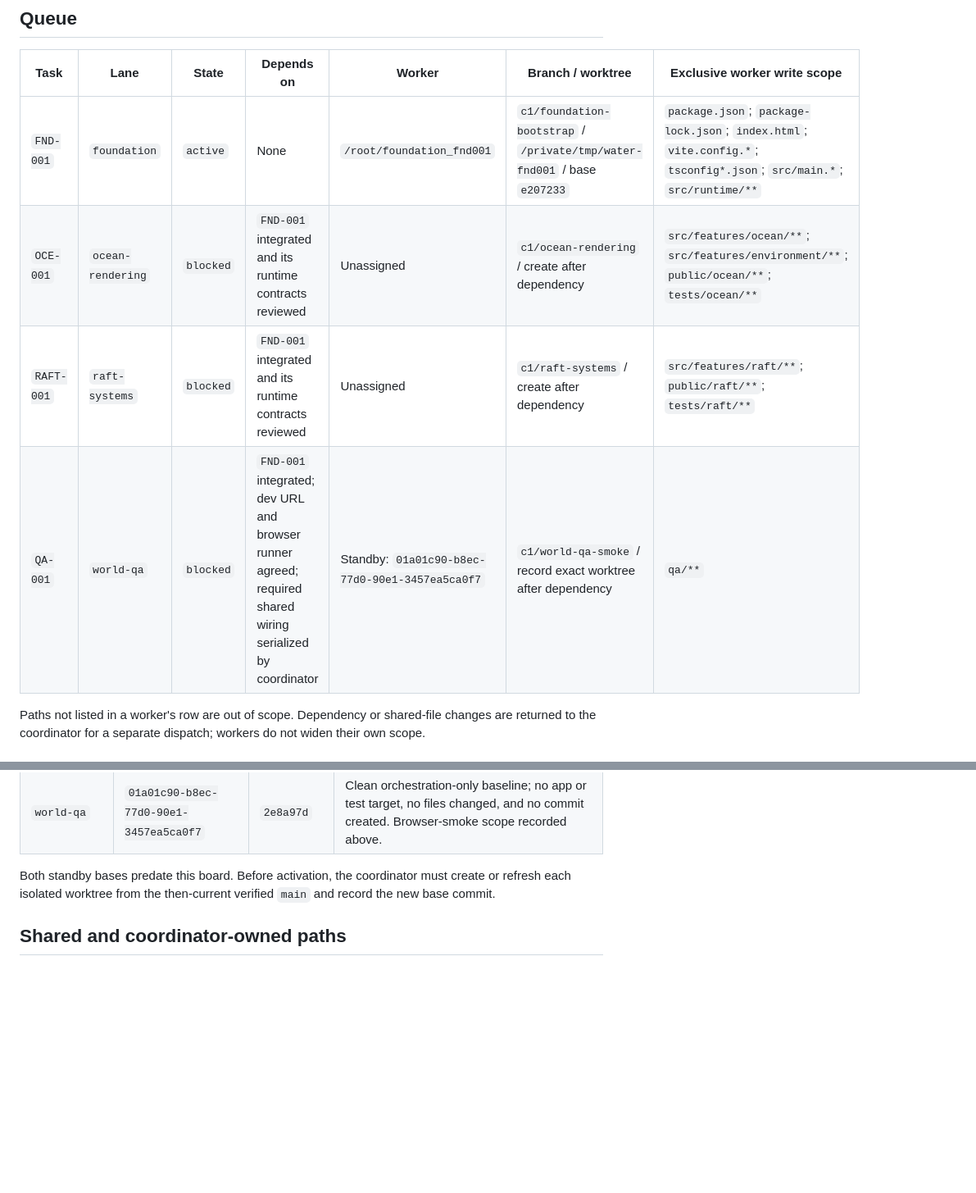
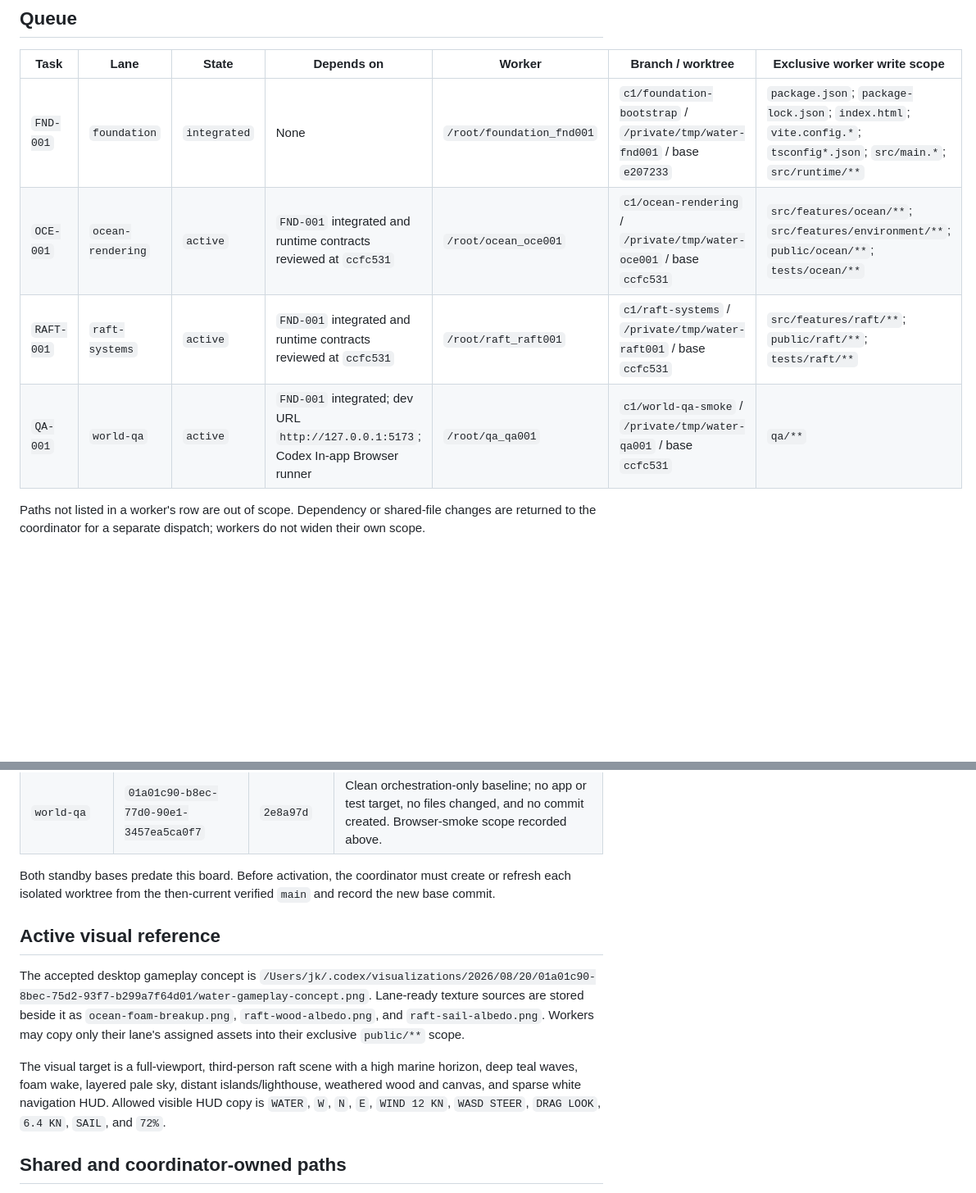
Before and after one commit to jskoiz/water, a Markdown page: DISPATCH.md, 2 parts joined by grey strips. Shown at 82% size. Rendered like a GitHub page; blank space fills up the shorter version.

Commit message:
Activate ocean raft and QA lanes

```diff
--- a/DISPATCH.md
+++ b/DISPATCH.md
@@ -16,10 +16,10 @@ Use `blocked` whenever a dependency or acceptance decision prevents dispatch. On
 
 | Task | Lane | State | Depends on | Worker | Branch / worktree | Exclusive worker write scope |
 | --- | --- | --- | --- | --- | --- | --- |
-| `FND-001` | `foundation` | `active` | None | `/root/foundation_fnd001` | `c1/foundation-bootstrap` / `/private/tmp/water-fnd001` / base `e207233` | `package.json`; `package-lock.json`; `index.html`; `vite.config.*`; `tsconfig*.json`; `src/main.*`; `src/runtime/**` |
-| `OCE-001` | `ocean-rendering` | `blocked` | `FND-001` integrated and its runtime contracts reviewed | Unassigned | `c1/ocean-rendering` / create after dependency | `src/features/ocean/**`; `src/features/environment/**`; `public/ocean/**`; `tests/ocean/**` |
-| `RAFT-001` | `raft-systems` | `blocked` | `FND-001` integrated and its runtime contracts reviewed | Unassigned | `c1/raft-systems` / create after dependency | `src/features/raft/**`; `public/raft/**`; `tests/raft/**` |
-| `QA-001` | `world-qa` | `blocked` | `FND-001` integrated; dev URL and browser runner agreed; required shared wiring serialized by coordinator | Standby: `01a01c90-b8ec-77d0-90e1-3457ea5ca0f7` | `c1/world-qa-smoke` / record exact worktree after dependency | `qa/**` |
+| `FND-001` | `foundation` | `integrated` | None | `/root/foundation_fnd001` | `c1/foundation-bootstrap` / `/private/tmp/water-fnd001` / base `e207233` | `package.json`; `package-lock.json`; `index.html`; `vite.config.*`; `tsconfig*.json`; `src/main.*`; `src/runtime/**` |
+| `OCE-001` | `ocean-rendering` | `active` | `FND-001` integrated and runtime contracts reviewed at `ccfc531` | `/root/ocean_oce001` | `c1/ocean-rendering` / `/private/tmp/water-oce001` / base `ccfc531` | `src/features/ocean/**`; `src/features/environment/**`; `public/ocean/**`; `tests/ocean/**` |
+| `RAFT-001` | `raft-systems` | `active` | `FND-001` integrated and runtime contracts reviewed at `ccfc531` | `/root/raft_raft001` | `c1/raft-systems` / `/private/tmp/water-raft001` / base `ccfc531` | `src/features/raft/**`; `public/raft/**`; `tests/raft/**` |
+| `QA-001` | `world-qa` | `active` | `FND-001` integrated; dev URL `http://127.0.0.1:5173`; Codex In-app Browser runner | `/root/qa_qa001` | `c1/world-qa-smoke` / `/private/tmp/water-qa001` / base `ccfc531` | `qa/**` |
 
 Paths not listed in a worker's row are out of scope. Dependency or shared-file changes are returned to the coordinator for a separate dispatch; workers do not widen their own scope.
 
@@ -72,6 +72,12 @@ Paths not listed in a worker's row are out of scope. Dependency or shared-file c
 
 Both standby bases predate this board. Before activation, the coordinator must create or refresh each isolated worktree from the then-current verified `main` and record the new base commit.
 
+## Active visual reference
+
+The accepted desktop gameplay concept is `/Users/jk/.codex/visualizations/2026/08/20/01a01c90-8bec-75d2-93f7-b299a7f64d01/water-gameplay-concept.png`. Lane-ready texture sources are stored beside it as `ocean-foam-breakup.png`, `raft-wood-albedo.png`, and `raft-sail-albedo.png`. Workers may copy only their lane's assigned assets into their exclusive `public/**` scope.
+
+The visual target is a full-viewport, third-person raft scene with a high marine horizon, deep teal waves, foam wake, layered pale sky, distant islands/lighthouse, weathered wood and canvas, and sparse white navigation HUD. Allowed visible HUD copy is `WATER`, `W`, `N`, `E`, `WIND 12 KN`, `WASD STEER`, `DRAG LOOK`, `6.4 KN`, `SAIL`, and `72%`.
+
 ## Shared and coordinator-owned paths
 
 The coordinator owns `AGENTS.md`, `ORCHESTRATOR.md`, `DISPATCH.md`, `.orchestration.json`, `README.md`, integration composition after `FND-001`, and shared manifest/configuration edits after `FND-001`. A worker that needs one of these paths must stop and request a separately recorded scope change.
```
Also changed, not shown: other parts of DISPATCH.md (+5 -2 lines).
